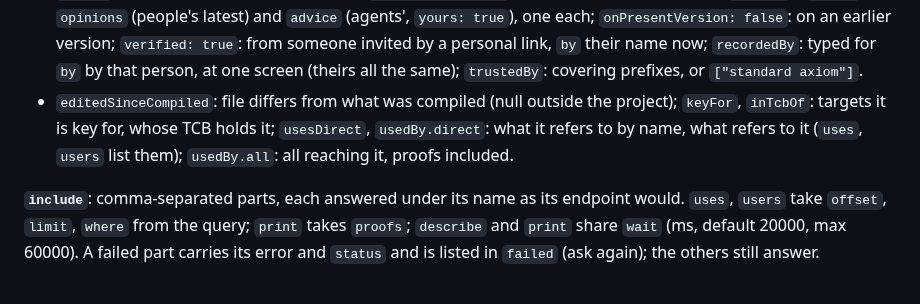
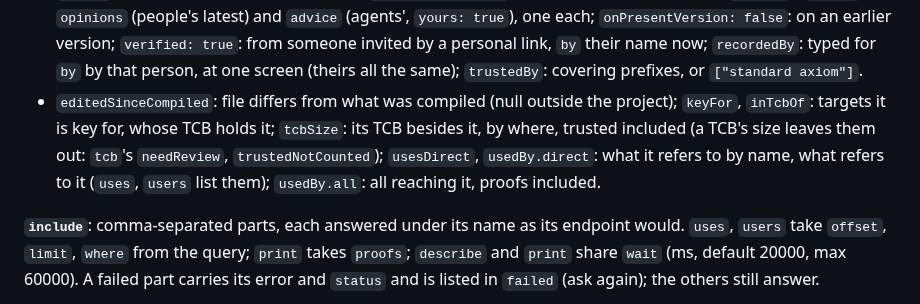
Before and after one commit to LucianoXu/VisualProof, a Markdown page: docs/agent-api/reading.md, the part around the change. Drawn GitHub-style.

```diff
--- a/docs/agent-api/reading.md
+++ b/docs/agent-api/reading.md
@@ -39,9 +39,10 @@ Everything about one declaration; here `include=print` while Lean loads:
   a personal link, `by` their name now; `recordedBy`: typed for `by` by that person, at one screen
   (theirs all the same); `trustedBy`: covering prefixes, or `["standard axiom"]`.
 - `editedSinceCompiled`: file differs from what was compiled (null outside the project); `keyFor`,
-  `inTcbOf`: targets it is key for, whose TCB holds it; `usesDirect`, `usedBy.direct`: what it
-  refers to by name, what refers to it (`uses`, `users` list them); `usedBy.all`: all reaching it,
-  proofs included.
+  `inTcbOf`: targets it is key for, whose TCB holds it; `tcbSize`: its TCB besides it, by where,
+  trusted included (a TCB's size leaves them out: `tcb`'s `needReview`, `trustedNotCounted`);
+  `usesDirect`, `usedBy.direct`: what it refers to by name, what refers to it (`uses`, `users` list
+  them); `usedBy.all`: all reaching it, proofs included.
 
 **`include`**: comma-separated parts, each answered under its name as its endpoint would. `uses`,
 `users` take `offset`, `limit`, `where` from the query; `print` takes `proofs`; `describe` and
```
Also changed, not shown: docs/MANUAL.md (+10 -5 lines).
